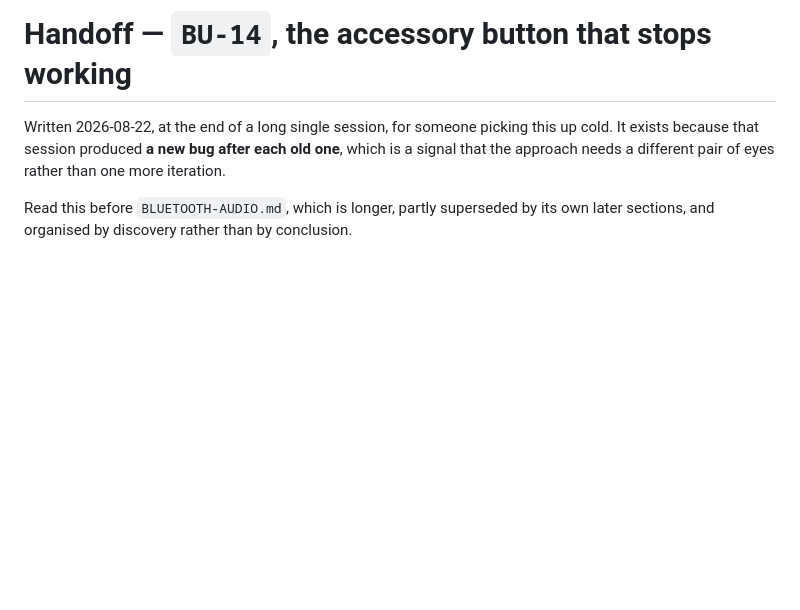
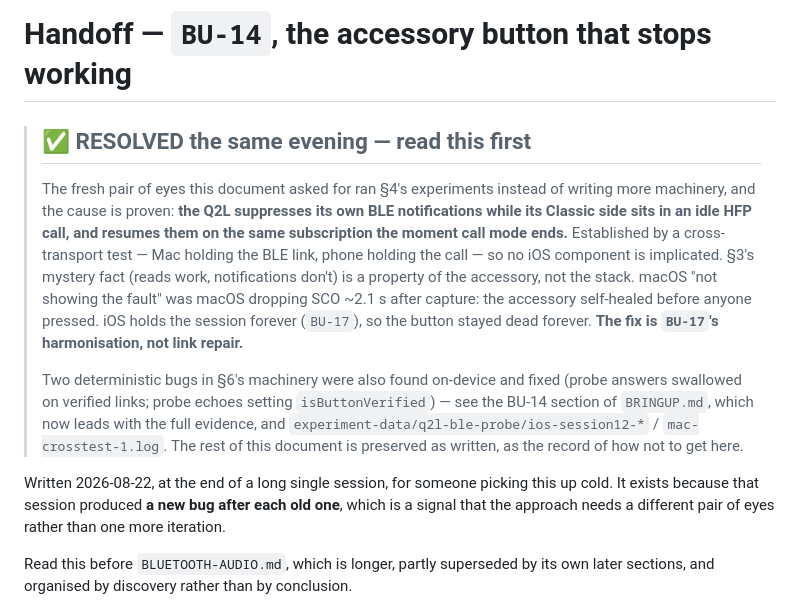
Before and after one commit to cpmpercussion/currawong, a Markdown page: docs/HANDOFF-BU14.md, the part around the change. GitHub-like rendering; blank space fills up the shorter version.

```diff
--- a/docs/HANDOFF-BU14.md
+++ b/docs/HANDOFF-BU14.md
@@ -1,4 +1,24 @@
 # Handoff — `BU-14`, the accessory button that stops working
+
+> ## ✅ RESOLVED the same evening — read this first
+>
+> The fresh pair of eyes this document asked for ran §4's experiments instead of
+> writing more machinery, and the cause is proven: **the Q2L suppresses its own
+> BLE notifications while its Classic side sits in an idle HFP call, and resumes
+> them on the same subscription the moment call mode ends.** Established by a
+> cross-transport test — Mac holding the BLE link, phone holding the call — so
+> no iOS component is implicated. §3's mystery fact (reads work, notifications
+> don't) is a property of the accessory, not the stack. macOS "not showing the
+> fault" was macOS dropping SCO ~2.1 s after capture: the accessory self-healed
+> before anyone pressed. iOS holds the session forever (`BU-17`), so the button
+> stayed dead forever. **The fix is `BU-17`'s harmonisation, not link repair.**
+>
+> Two deterministic bugs in §6's machinery were also found on-device and fixed
+> (probe answers swallowed on verified links; probe echoes setting
+> `isButtonVerified`) — see the BU-14 section of `BRINGUP.md`, which now leads
+> with the full evidence, and `experiment-data/q2l-ble-probe/ios-session12-*` /
+> `mac-crosstest-1.log`. The rest of this document is preserved as written, as
+> the record of how not to get here.
 
 Written 2026-08-22, at the end of a long single session, for someone picking this
 up cold. It exists because that session produced **a new bug after each old one**,
```
Also changed, not shown: docs/BRINGUP.md (+55 -3 lines).
